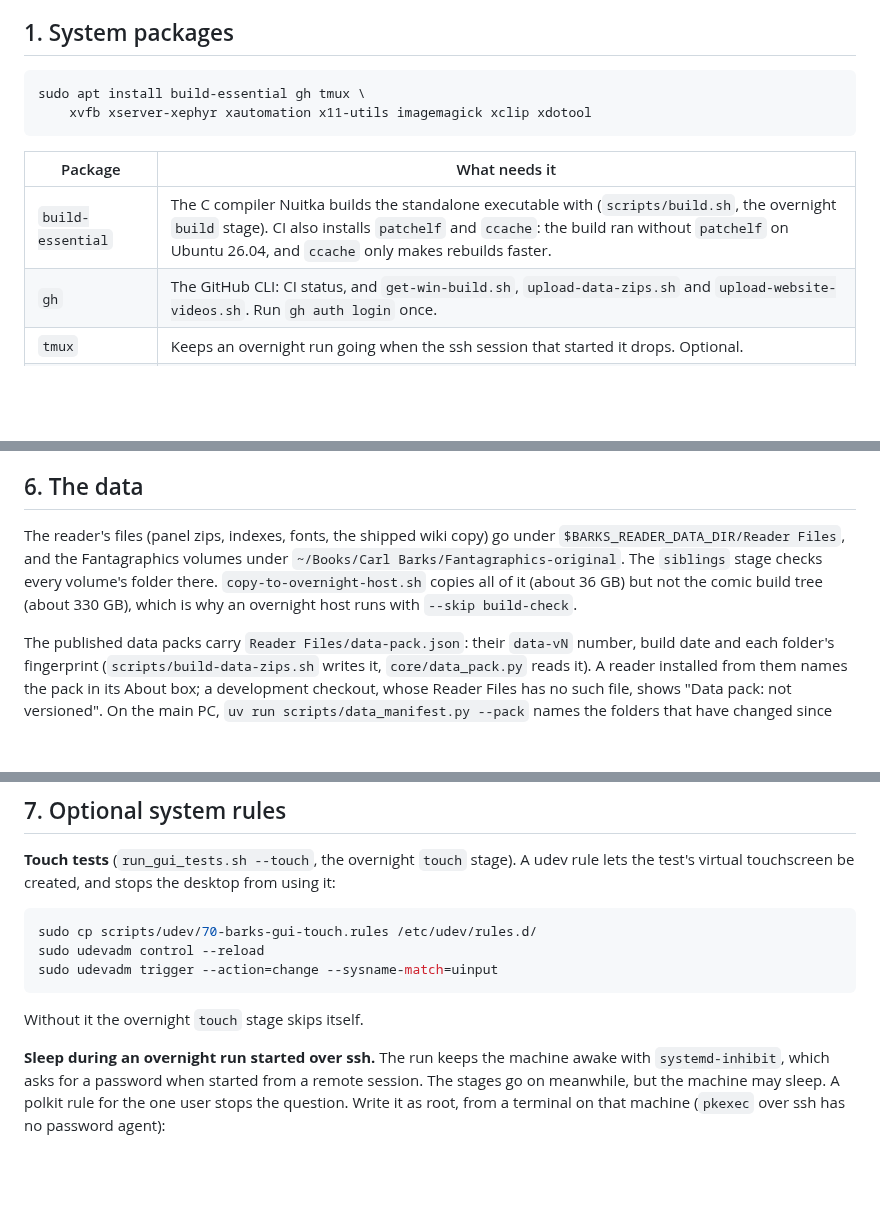
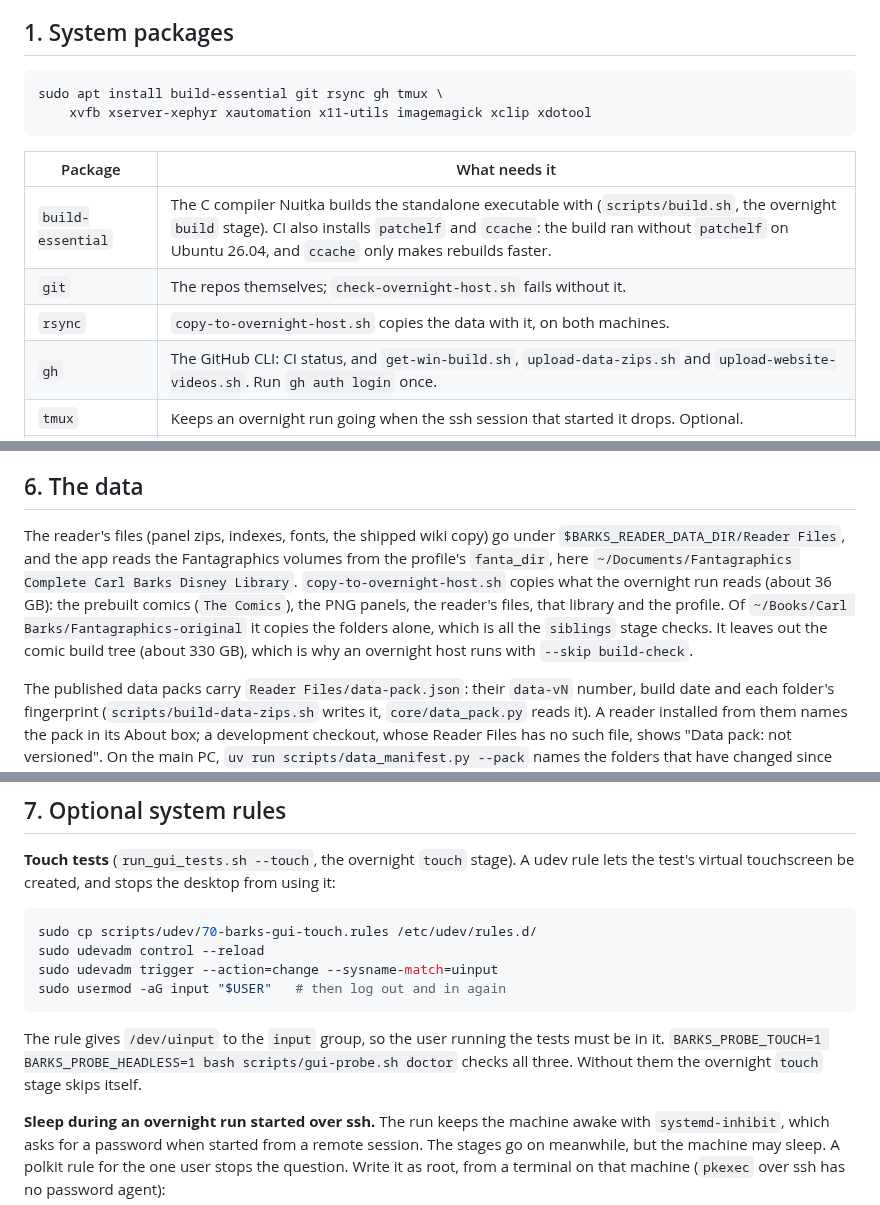
Before and after one commit to glk1001/barks-compleat-reader, a Markdown page: docs/setup.md, 3 parts joined by grey strips. Rendered like a GitHub page; blank space fills up the shorter version.

Commit message:
docs(setup): the touch tests' input group, where the Fantagraphics volumes live, and git and rsync
Co-Authored-By: Claude Opus 5.5 <noreply@anthropic.com>

````diff
--- a/docs/setup.md
+++ b/docs/setup.md
@@ -16,13 +16,15 @@ checks in the last step say what is still missing, so a step skipped here shows
 ## 1. System packages
 
 ```bash
-sudo apt install build-essential gh tmux \
+sudo apt install build-essential git rsync gh tmux \
     xvfb xserver-xephyr xautomation x11-utils imagemagick xclip xdotool
 ```
 
 | Package | What needs it |
 |---|---|
 | `build-essential` | The C compiler Nuitka builds the standalone executable with (`scripts/build.sh`, the overnight `build` stage). CI also installs `patchelf` and `ccache`: the build ran without `patchelf` on Ubuntu 26.04, and `ccache` only makes rebuilds faster. |
+| `git` | The repos themselves; `check-overnight-host.sh` fails without it. |
+| `rsync` | `copy-to-overnight-host.sh` copies the data with it, on both machines. |
 | `gh` | The GitHub CLI: CI status, and `get-win-build.sh`, `upload-data-zips.sh` and `upload-website-videos.sh`. Run `gh auth login` once. |
 | `tmux` | Keeps an overnight run going when the ssh session that started it drops. Optional. |
 | `xvfb` | The headless GUI tests (`run_gui_tests.sh --headless`), everything the overnight run does on a display, and the benchmark baseline over ssh. |
@@ -126,10 +128,14 @@ to run. Running the app does not create either.
 ## 6. The data
 
 The reader's files (panel zips, indexes, fonts, the shipped wiki copy) go under
-`$BARKS_READER_DATA_DIR/Reader Files`, and the Fantagraphics volumes under
-`~/Books/Carl Barks/Fantagraphics-original`. The `siblings` stage checks every volume's
-folder there. `copy-to-overnight-host.sh` copies all of it (about 36 GB) but not the comic
-build tree (about 330 GB), which is why an overnight host runs with `--skip build-check`.
+`$BARKS_READER_DATA_DIR/Reader Files`, and the app reads the Fantagraphics volumes from
+the profile's `fanta_dir`, here
+`~/Documents/Fantagraphics Complete Carl Barks Disney Library`.
+`copy-to-overnight-host.sh` copies what the overnight run reads (about 36 GB): the
+prebuilt comics (`The Comics`), the PNG panels, the reader's files, that library and the
+profile. Of `~/Books/Carl Barks/Fantagraphics-original` it copies the folders alone, which
+is all the `siblings` stage checks. It leaves out the comic build tree (about 330 GB),
+which is why an overnight host runs with `--skip build-check`.
 
 The published data packs carry `Reader Files/data-pack.json`: their `data-vN` number,
 build date and each folder's fingerprint (`scripts/build-data-zips.sh` writes it,
@@ -152,9 +158,12 @@ the test's virtual touchscreen be created, and stops the desktop from using it:
 sudo cp scripts/udev/70-barks-gui-touch.rules /etc/udev/rules.d/
 sudo udevadm control --reload
 sudo udevadm trigger --action=change --sysname-match=uinput
+sudo usermod -aG input "$USER"   # then log out and in again
 ```
 
-Without it the overnight `touch` stage skips itself.
+The rule gives `/dev/uinput` to the `input` group, so the user running the tests must be
+in it. `BARKS_PROBE_TOUCH=1 BARKS_PROBE_HEADLESS=1 bash scripts/gui-probe.sh doctor`
+checks all three. Without them the overnight `touch` stage skips itself.
 
 **Sleep during an overnight run started over ssh.** The run keeps the machine awake with
 `systemd-inhibit`, which asks for a password when started from a remote session. The
````
Also changed, not shown: other parts of docs/setup.md (+2 -2 lines).
